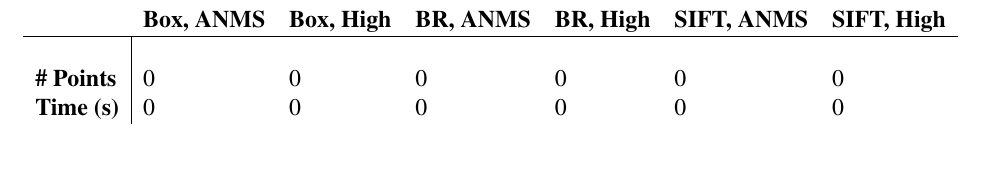
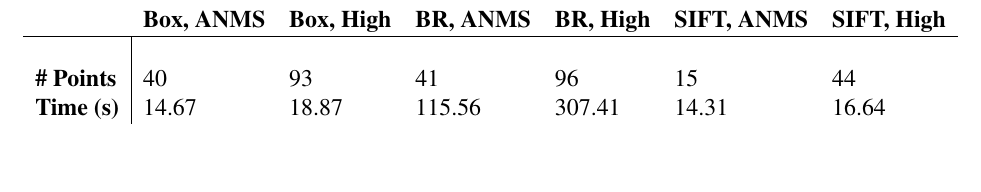
Before and after one commit to anthonysutardja/Copy-Move-Detection, a LaTeX document (writeup/scifile.tex): part of page 8 of 11, cut so that both start at the same text. Compiled offline with pdfLaTeX.

Commit message:
Added table results

```diff
--- a/writeup/scifile.tex
+++ b/writeup/scifile.tex
@@ -240,14 +240,14 @@ However, RANSAC has a single inlier set and therefore does not scale well to mul
 We benchmark our results on two metrics: number of points that were correctly matched, and time in seconds for completion. Additionally, we evaluate our results empirically and provide some examples that worked well and others that worked less well. Our numeric metrics are displayed in Table 1.
 
 \begin{table}[t]
-\caption{Evaluation Metrics for Image: ?}
+\caption{Evaluation Metrics for Image: Egyptian Copy}
 \label{image}
 \begin{center}
 \begin{tabular}{l|llllll}
 \multicolumn{1}{l}{} & \multicolumn{1}{l}{\bf Box, ANMS} & \multicolumn{1}{l}{\bf Box, High} & \multicolumn{1}{l}{\bf BR, ANMS} & \multicolumn{1}{l}{\bf BR, High} & \multicolumn{1}{l}{\bf SIFT, ANMS} & \multicolumn{1}{l}{\bf SIFT, High}
 \\ \hline \\
-{\bf \# Points} & 0 & 0 & 0 & 0 & 0 & 0 \\
-{\bf Time (s)} & 0 & 0 & 0 & 0 & 0 & 0 \\
+{\bf \# Points} & 40 & 93 & 41 & 96 & 15 & 44 \\
+{\bf Time (s)} & 14.67 & 18.87 & 115.56 & 307.41 & 14.31 & 16.64 \\
 \end{tabular}
 \end{center}
 \end{table}
```
